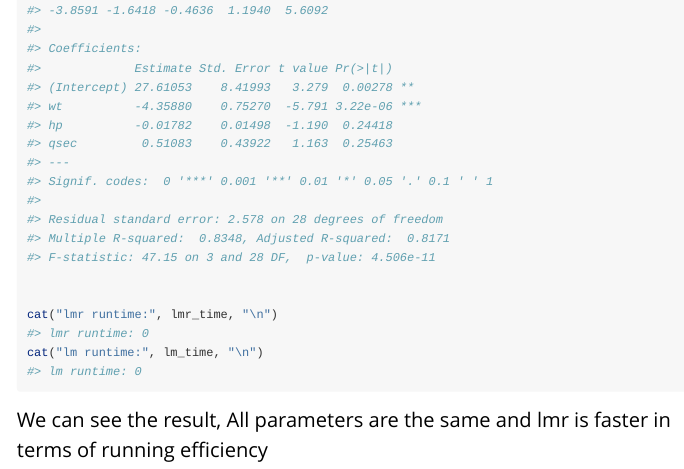
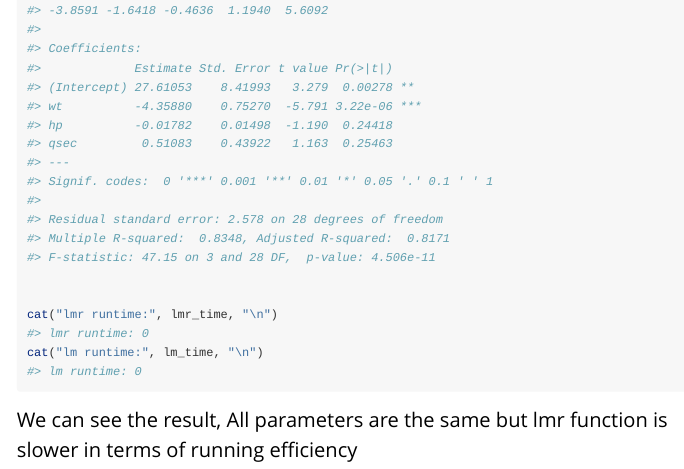
Before and after one commit to jinyanzha/jyzlmr, an R Markdown document (inst/doc/comparison.Rmd): the page in a window 1100 px wide, from 940 px down. Rendered offline with R 4.5, knitr and Pandoc, with nearby package versions; long lines of code are wrapped.

Commit message:
Add files via upload

````diff
--- a/inst/doc/comparison.Rmd
+++ b/inst/doc/comparison.Rmd
@@ -44,4 +44,4 @@ cat("lm runtime:", lm_time, "\n")
 
 ```
 
-<div style="font-size: 20px; color: black; line-height: 1.5;"> We can see the result, All parameters are the same and lmr is faster in terms of running efficiency  </div>
+<div style="font-size: 20px; color: black; line-height: 1.5;"> We can see the result, All parameters are the same but lmr function is slower in terms of running efficiency  </div>
````
Also changed, not shown: inst/doc/comparison.html.
